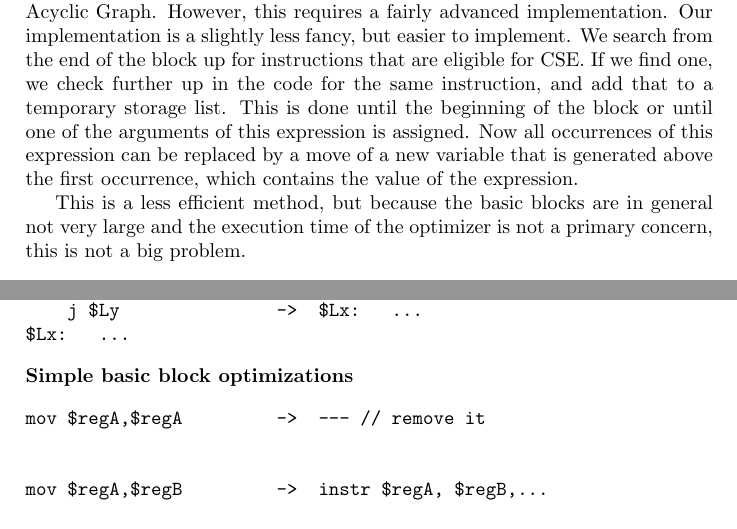
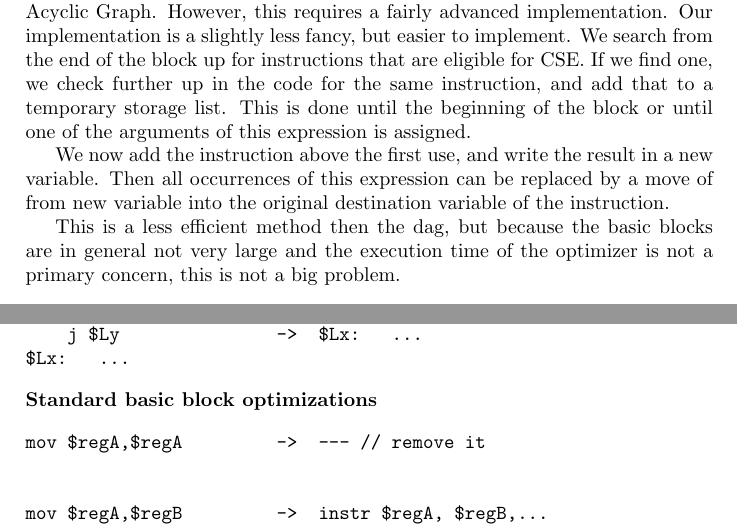
Before and after one commit to taddeus/peephole, a LaTeX document (report/report.tex): two parts of pages 3 and 5 of 6, joined at a grey line, cut so that both start at the same text. Compiled offline with pdfLaTeX.

Commit message:
Small changes on report.

```diff
--- a/report/report.tex
+++ b/report/report.tex
@@ -106,14 +106,15 @@ implementation is a slightly less fancy, but easier to implement.
 We search from the end of the block up for instructions that are eligible for
 CSE. If we find one, we check further up in the code for the same instruction,
 and add that to a temporary storage list. This is done until the beginning of
-the block or until one of the arguments of this expression is assigned. Now all
-occurrences of this expression can be replaced by a move of a new variable that
-is generated above the first occurrence, which contains the value of the
-expression.
+the block or until one of the arguments of this expression is assigned.
 
-This is a less efficient method, but because the basic blocks are in general
-not very large and the execution time of the optimizer is not a primary
-concern, this is not a big problem.
+We now add the instruction above the first use, and write the result in a new
+variable. Then all occurrences of this expression can be replaced by a move of
+from new variable into the original destination variable of the instruction.
+
+This is a less efficient method then the dag, but because the basic blocks are
+in general not very large and the execution time of the optimizer is not a
+primary concern, this is not a big problem.
 
 \section{Implementation}
 
@@ -201,7 +202,7 @@ $Lx:   ...
     j $Ly               ->  $Lx:   ...
 $Lx:   ...
 \end{verbatim}
-\textbf{Simple basic block optimizations}
+\textbf{Standard basic block optimizations}
 
 \begin{verbatim}
 mov $regA,$regA         ->  --- // remove it
```
